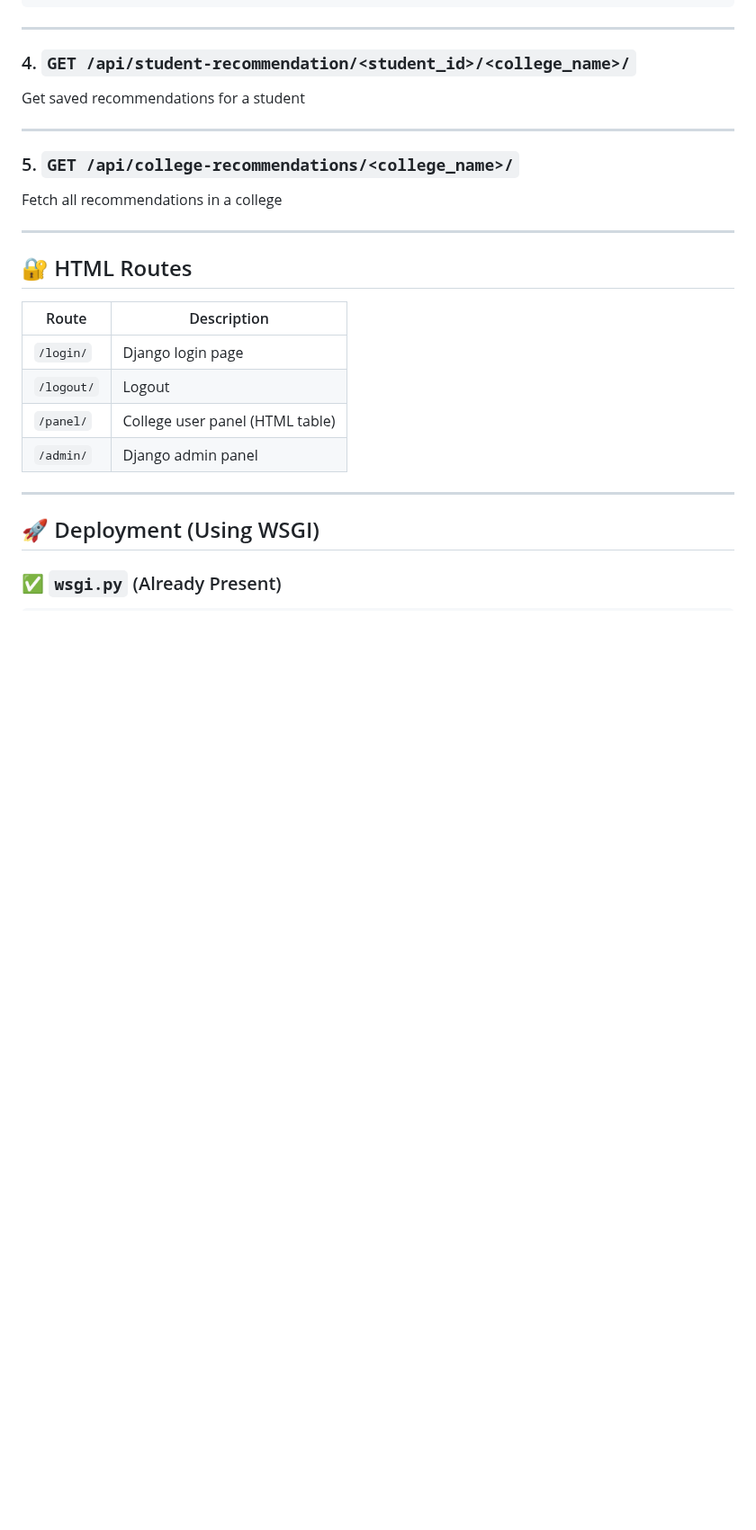
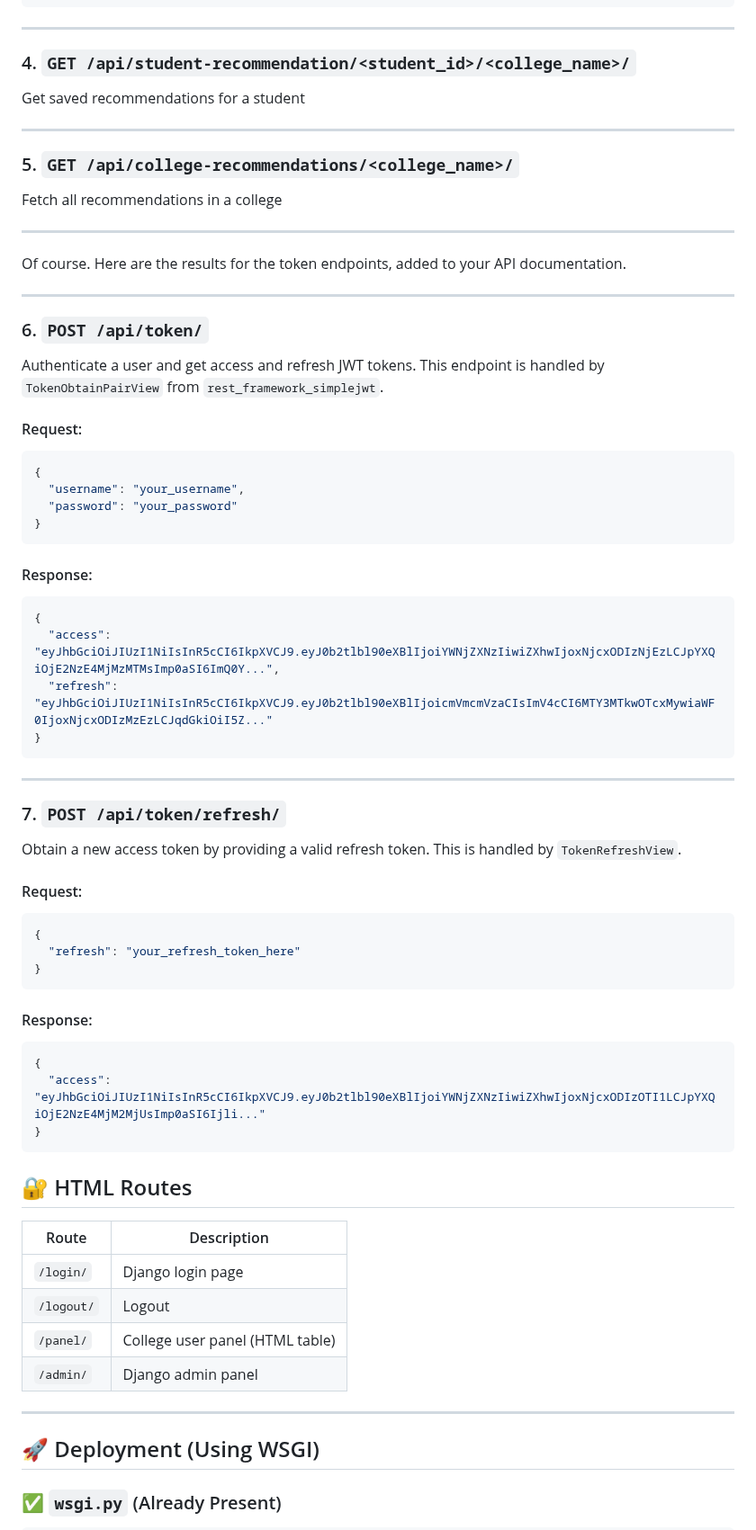
Before and after one commit to muhammedashiqkm/college_management, a Markdown page: README.md, the part around the change. Shown at 90% size. GitHub-like rendering; blank space fills up the shorter version.

````diff
--- a/README.md
+++ b/README.md
@@ -153,6 +153,54 @@ Fetch all recommendations in a college
 
 ---
 
+Of course. Here are the results for the token endpoints, added to your API documentation.
+
+-----
+
+### 6\. `POST /api/token/`
+
+Authenticate a user and get access and refresh JWT tokens. This endpoint is handled by `TokenObtainPairView` from `rest_framework_simplejwt`.
+
+#### Request:
+
+```json
+{
+  "username": "your_username",
+  "password": "your_password"
+}
+```
+
+#### Response:
+
+```json
+{
+  "access": "eyJhbGciOiJIUzI1NiIsInR5cCI6IkpXVCJ9.eyJ0b2tlbl90eXBlIjoiYWNjZXNzIiwiZXhwIjoxNjcxODIzNjEzLCJpYXQiOjE2NzE4MjMzMTMsImp0aSI6ImQ0Y...",
+  "refresh": "eyJhbGciOiJIUzI1NiIsInR5cCI6IkpXVCJ9.eyJ0b2tlbl90eXBlIjoicmVmcmVzaCIsImV4cCI6MTY3MTkwOTcxMywiaWF0IjoxNjcxODIzMzEzLCJqdGkiOiI5Z..."
+}
+```
+
+-----
+
+### 7\. `POST /api/token/refresh/`
+
+Obtain a new access token by providing a valid refresh token. This is handled by `TokenRefreshView`.
+
+#### Request:
+
+```json
+{
+  "refresh": "your_refresh_token_here"
+}
+```
+
+#### Response:
+
+```json
+{
+  "access": "eyJhbGciOiJIUzI1NiIsInR5cCI6IkpXVCJ9.eyJ0b2tlbl90eXBlIjoiYWNjZXNzIiwiZXhwIjoxNjcxODIzOTI1LCJpYXQiOjE2NzE4MjM2MjUsImp0aSI6Ijli..."
+}
+```
+
 ## 🔐 HTML Routes
 
 | Route | Description |
````
